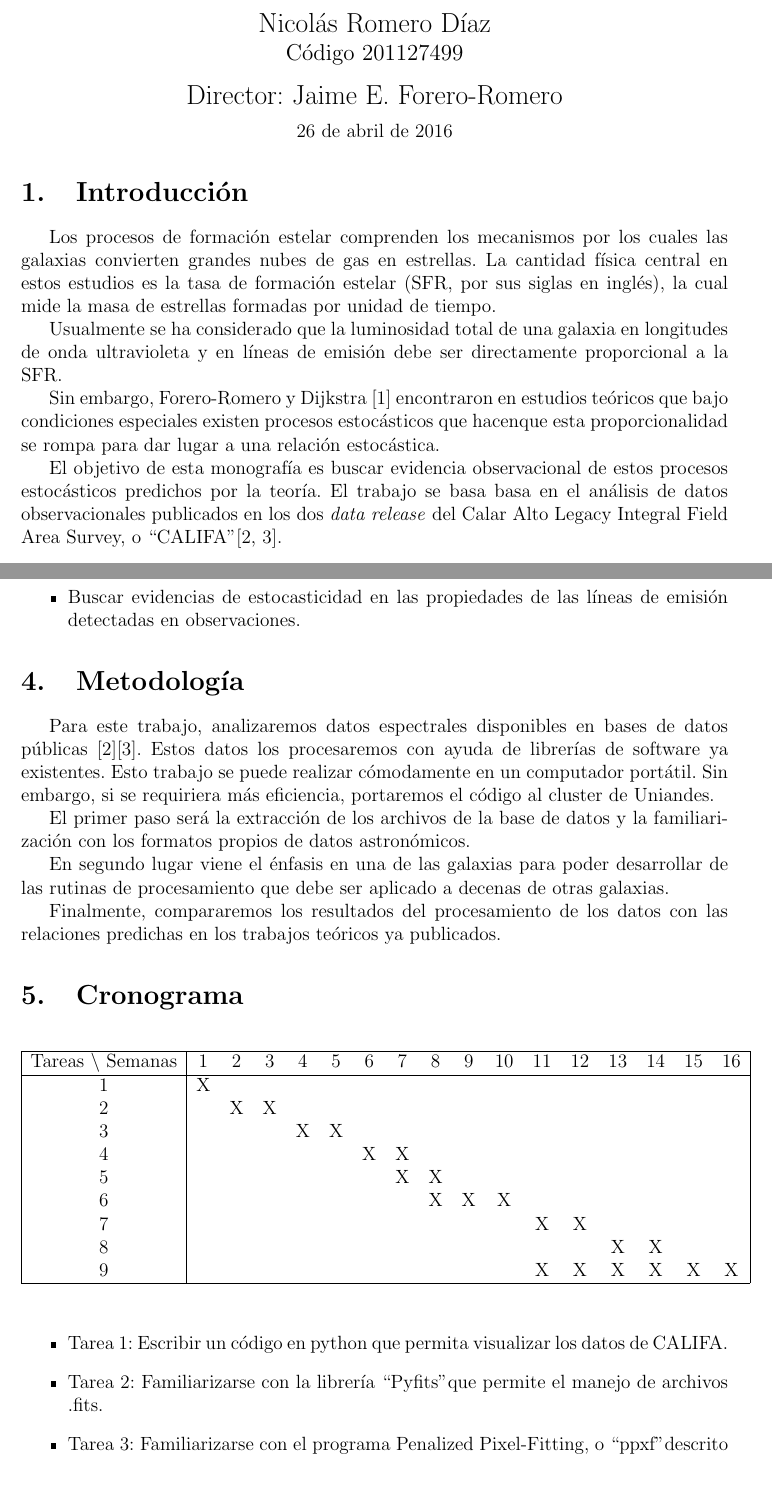
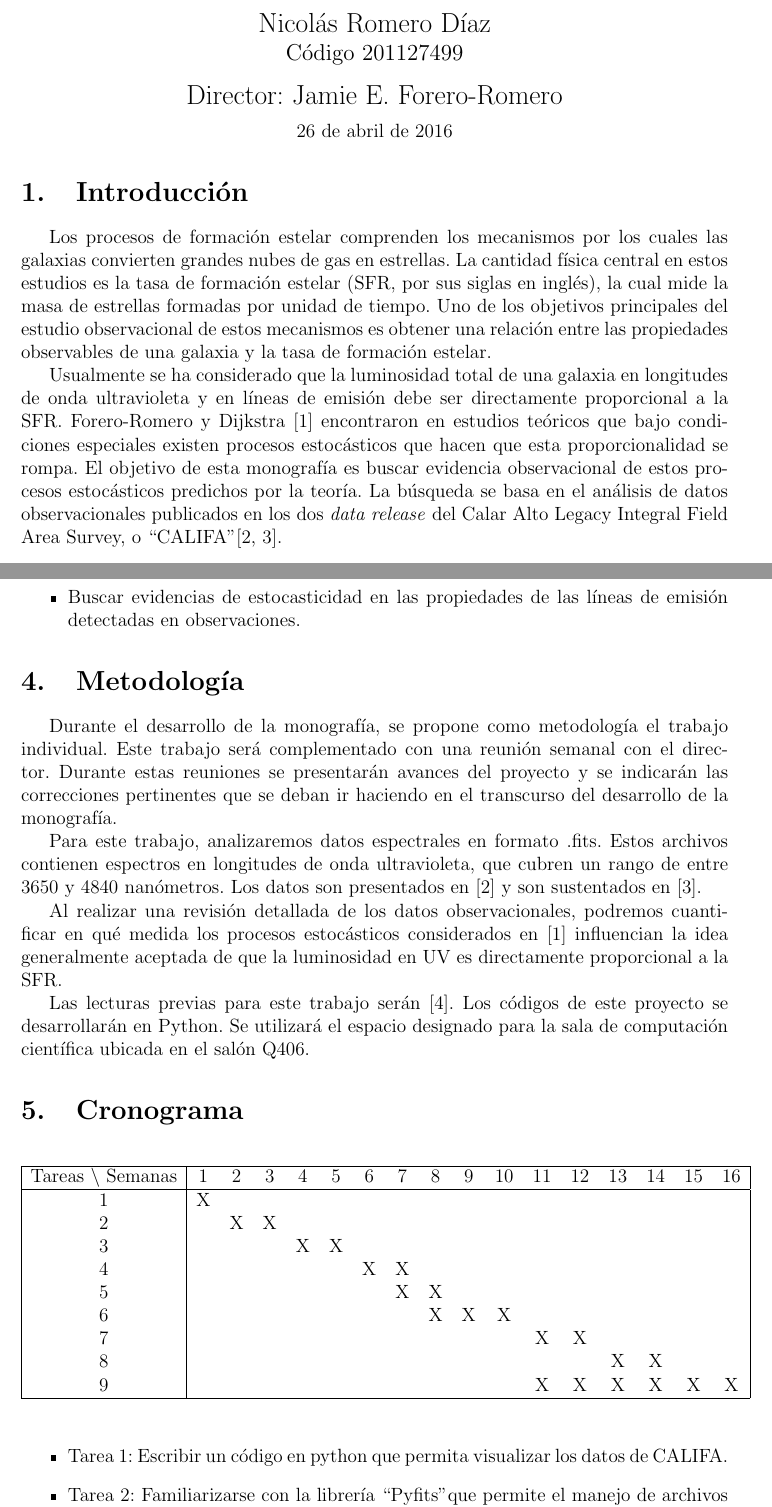
Before and after one commit to nromerodiaz/Tesis, a LaTeX document (Propuesta.tex): two parts of pages 1 and 2 of 4, joined at a grey line, cut so that both start at the same text, the shorter picture padded with empty space. Compiled offline with pdfLaTeX.

Commit message:
Correcciones, incluyendo info de Pipe3D

```diff
--- a/Propuesta.tex
+++ b/Propuesta.tex
@@ -27,7 +27,7 @@ C\'odigo 201127499
 
 \vspace{2mm}
 \Large
-Director: Jaime E. Forero-Romero
+Director: Jamie E. Forero-Romero
 
 \normalsize
 \vspace{2mm}
@@ -50,22 +50,39 @@ cuales las galaxias convierten grandes nubes de gas en estrellas.
 La cantidad f\'isica central en estos estudios es la tasa de
 formaci\'on estelar (SFR, por sus siglas en ingl\'es), la cual mide
 la masa de estrellas formadas por unidad de tiempo.
+Uno de los objetivos principales del estudio observacional de estos
+mecanismos es obtener una relaci\'on entre las propiedades observables
+de una galaxia y la tasa de formaci\'on estelar.
+
+
+%Debido a la estructura relativamente simple de las nubes de gas que
+%dan origen a la formaci\'on estelar es conveniente analizar estas
+%acumulaciones para estudiar sus distintas propiedades f\'isicas y
+%qu\'imicas [3]. \\
+
 
 Usualmente se ha considerado que la luminosidad total de una galaxia
 en longitudes de onda ultravioleta y en l\'ineas de emisi\'on debe ser
 directamente proporcional a la SFR.
-
-Sin embargo, Forero-Romero y Dijkstra [1] encontraron en estudios
-te\'oricos que bajo condiciones especiales existen procesos
-estoc\'asticos que hacenque esta proporcionalidad se rompa para dar
-lugar a una relaci\'on estoc\'astica.
-
+Forero-Romero y Dijkstra [1] encontraron en estudios te\'oricos que
+bajo condiciones especiales existen procesos estoc\'asticos que hacen
+que esta proporcionalidad se rompa.
 El objetivo de esta monograf\'ia es buscar evidencia observacional de
 estos procesos estoc\'asticos predichos por la teor\'ia.
-El trabajo se basa
+La b\'usqueda se
 basa en el an\'alisis de datos observacionales publicados en los dos
 \textit{data release} del Calar Alto Legacy Integral Field Area
 Survey, o ``CALIFA"[2, 3].
+
+%En la referencia [1] se hacen las siguientes afirmaciones:
+%\begin{itemize}
+%\item ``We find that stochasticity alone induces a broad distribution in $L_{\alpha}$ and equivalent width (EW) at a fixed star formation rate (SFR), and that the widths of these distributions decrease with increasing SFR"
+
+%\item ``We find that it is possible to have EW as low as $\sim\frac{EW_0}{4}$ and as high as $\sim3$xEW$_0$ where EW$_0$ denotes the expected EW in the absence of stochasticity
+%\end{itemize}\\
+
+
+
 
 
 \section{Objetivo General}
@@ -95,31 +115,14 @@ formaci\'on estelar
 
 %Monograf\'ia te\'orica o computacional: ТПC\'omo se har\'an los c\'alculos te\'oricos? ТПC\'omo se har\'an las simulaciones? ТПQu\'e requerimientos computacionales se necesitan? ТПQu\'e espacios f\'isicos o virtuales se van a utilizar?
 
-Para este trabajo, analizaremos datos espectrales disponibles en bases
-de datos p\'ublicas [2][3]. Estos datos los procesaremos con ayuda de
-librer\'ias de software ya existentes. Esto trabajo se puede realizar
-c\'omodamente en un computador port\'atil. Sin embargo, si se
-requiriera m\'as eficiencia, portaremos el c\'odigo al cluster de
-Uniandes.
+Durante el desarrollo de la monograf\'ia, se propone como
+metodolog\'ia el trabajo individual. Este trabajo ser\'a complementado con una reuni\'on semanal con el director. Durante estas reuniones se presentar\'an avances del proyecto y se indicar\'an las correcciones pertinentes que se deban ir haciendo en el transcurso del desarrollo de la monograf\'ia.
 
-El primer paso ser\'a la extracci\'on de los archivos de la base de
-datos y  la familiarizaci\'on con los formatos propios de datos
-astron\'omicos.
+Para este trabajo, analizaremos datos espectrales en formato .fits. Estos archivos contienen espectros en longitudes de onda ultravioleta, que cubren un rango de entre 3650 y 4840 nan\'ometros. Los datos son presentados en [2] y son sustentados en [3].
 
-En segundo lugar viene el \'enfasis en una de las galaxias para poder
-desarrollar de las rutinas de procesamiento que debe ser aplicado a
-decenas de otras galaxias.
+Al realizar una revisi\'on detallada de los datos observacionales, podremos cuantificar en qu\'e medida los procesos estoc\'asticos considerados en [1] influencian la idea generalmente aceptada de que la luminosidad en UV es directamente proporcional a la SFR.
 
-Finalmente, compararemos los resultados del procesamiento de los datos
-con las relaciones predichas en los trabajos te\'oricos ya publicados.
-
-
-%Al realizar una revisi\'on detallada de los datos observacionales,
-%podremos cuantificar en qu\'e medida los procesos estoc\'asticos
-%considerados en [1] influencian la idea generalmente aceptada de que
-%la luminosidad en UV es directamente proporcional a la SFR.
-
-%Las lecturas previas para este trabajo ser\'an [4]. Los c\'odigos de este proyecto se desarrollar\'an en Python. Se utilizar\'a el espacio designado para la sala de computaci\'on cient\'ifica ubicada en el sal\'on Q406.
+Las lecturas previas para este trabajo ser\'an [4]. Los c\'odigos de este proyecto se desarrollar\'an en Python. Se utilizar\'a el espacio designado para la sala de computaci\'on cient\'ifica ubicada en el sal\'on Q406.
 
 %Monograf\'ia experimental: Recordar que para ser aprobada, los aparatos e insumos experimentales que se usar\'an en la Monograf\'ia deben estar previamente disponibles en la Universidad, o garantizar su disponibilidad para el tiempo en el que se realizar\'a la misma. ТПQu\'e montajes experimentales se van a usar y que material se requiere? ТПEn qu\'e espacio f\'isico se llevar\'an a cabo los experimentos? Si se usan aparatos externos, ТПqu\'e permisos se necesitan? Si hay que realizar pagos a terceros, ТПc\'omo se financiar\'a esto?
 
@@ -149,10 +152,9 @@ con las relaciones predichas en los trabajos te\'oricos ya publicados.
 \begin{itemize}
     \item Tarea 1: Escribir un c\'odigo en python que permita visualizar los datos de CALIFA.
     \item Tarea 2: Familiarizarse con la librer\'ia ``Pyfits" que
-      permite el manejo de archivos .fits.
-    \item Tarea 3: Familiarizarse con el programa Penalized
-      Pixel-Fitting, o ``ppxf" descrito en [5].
+      permite el manejo de archivos .fits [5].
+    \item Tarea 3: Familiarizarse con la secuencia de an\'alisis \texttt{Pipe3D} descrito en [6].
     \item Tarea 4: Identificar regiones de formaci\'on estelar en
       los datos.
-    \item Tarea 5: Redactar la entrega correspondiente al 30\%.
+    \item Tarea 5: Redactar la entrega correspondiente al treinta porciento
     \item Tarea 6: Escribir un c\'odigo que implemente el m\'etodo de
```
Also changed, not shown: Propuesta.pdf, Propuesta.tex (57 more changed lines).
